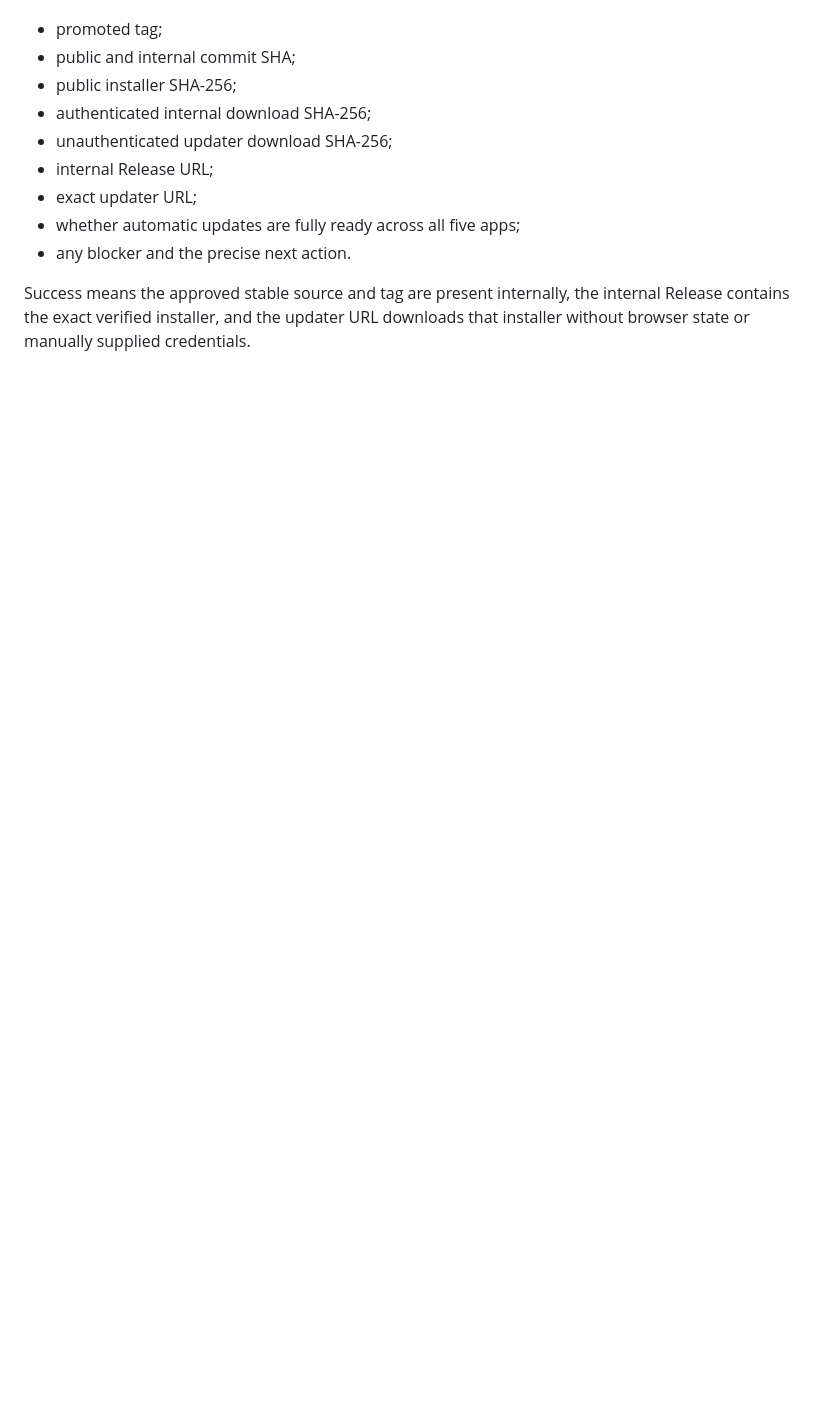
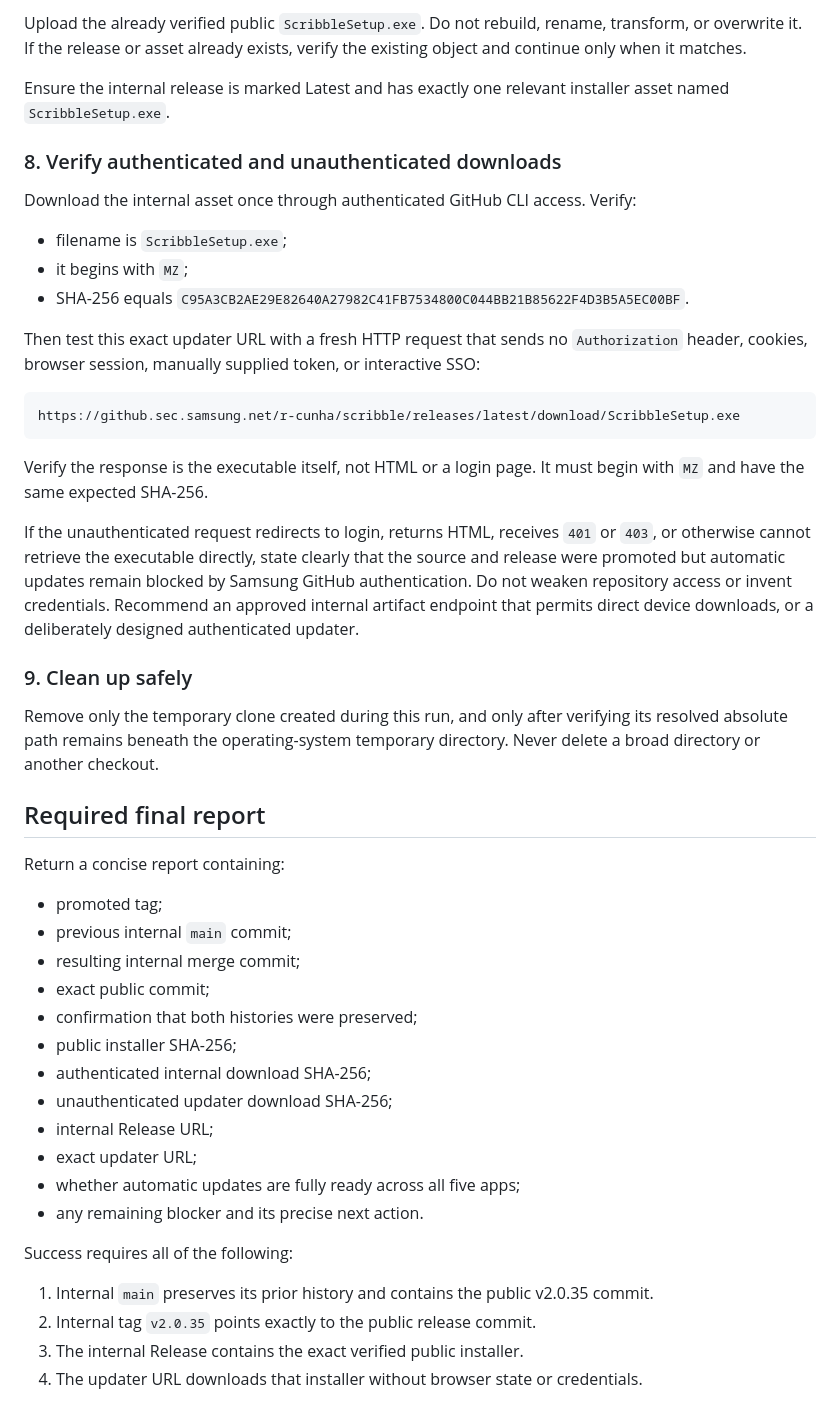
Before and after one commit to datap0nd/control_panel, a Markdown page: README.md, the part around one of its changes. Drawn GitHub-style; blank space fills up the shorter version.

````diff
--- a/README.md
+++ b/README.md
@@ -105,12 +139,49 @@ Return a concise completion report containing:
+Upload the already verified public `ScribbleSetup.exe`. Do not rebuild, rename, transform, or overwrite it. If the release or asset already exists, verify the existing object and continue only when it matches.
+
+Ensure the internal release is marked Latest and has exactly one relevant installer asset named `ScribbleSetup.exe`.
+
+### 8. Verify authenticated and unauthenticated downloads
+
+Download the internal asset once through authenticated GitHub CLI access. Verify:
+
+- filename is `ScribbleSetup.exe`;
+- it begins with `MZ`;
+- SHA-256 equals `C95A3CB2AE29E82640A27982C41FB7534800C044BB21B85622F4D3B5A5EC00BF`.
+
+Then test this exact updater URL with a fresh HTTP request that sends no `Authorization` header, cookies, browser session, manually supplied token, or interactive SSO:
+
+```text
+https://github.sec.samsung.net/r-cunha/scribble/releases/latest/download/ScribbleSetup.exe
+```
+
+Verify the response is the executable itself, not HTML or a login page. It must begin with `MZ` and have the same expected SHA-256.
+
+If the unauthenticated request redirects to login, returns HTML, receives `401` or `403`, or otherwise cannot retrieve the executable directly, state clearly that the source and release were promoted but automatic updates remain blocked by Samsung GitHub authentication. Do not weaken repository access or invent credentials. Recommend an approved internal artifact endpoint that permits direct device downloads, or a deliberately designed authenticated updater.
+
+### 9. Clean up safely
+
+Remove only the temporary clone created during this run, and only after verifying its resolved absolute path remains beneath the operating-system temporary directory. Never delete a broad directory or another checkout.
+
+## Required final report
+
+Return a concise report containing:
 
 - promoted tag;
-- public and internal commit SHA;
+- previous internal `main` commit;
+- resulting internal merge commit;
+- exact public commit;
+- confirmation that both histories were preserved;
 - public installer SHA-256;
 - authenticated internal download SHA-256;
 - unauthenticated updater download SHA-256;
 - internal Release URL;
 - exact updater URL;
 - whether automatic updates are fully ready across all five apps;
-- any blocker and the precise next action.
+- any remaining blocker and its precise next action.
 
-Success means the approved stable source and tag are present internally, the internal Release contains the exact verified installer, and the updater URL downloads that installer without browser state or manually supplied credentials.
+Success requires all of the following:
+
+1. Internal `main` preserves its prior history and contains the public v2.0.35 commit.
+2. Internal tag `v2.0.35` points exactly to the public release commit.
+3. The internal Release contains the exact verified public installer.
+4. The updater URL downloads that installer without browser state or credentials.
````
Also changed, not shown: other parts of README.md (+98 -64 lines).
